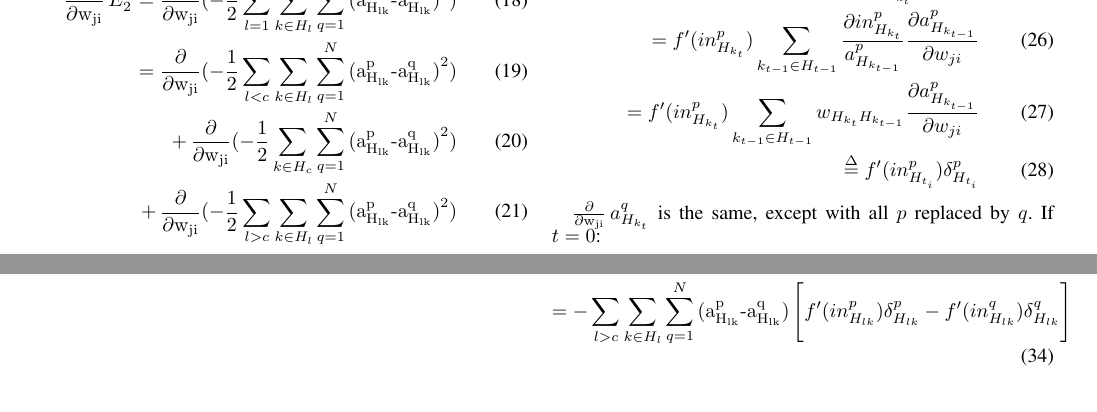
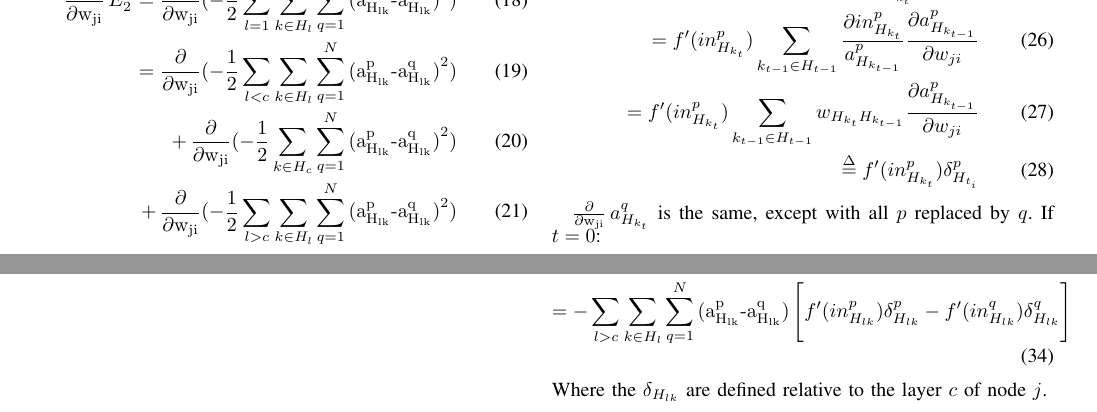
Before and after one commit to amckay13/727Paper, a LaTeX paper (paper.tex, which reads derivation.tex): two parts of page 6 of 6, joined at a grey line, cut so that both start at the same text. Compiled offline with pdfLaTeX; a missing font is replaced by an installed copy or a similar font; a LaTeX package or settings file that is missing is left out.

Commit message:
fixed derivation a bit, added clarification;

```diff
--- a/derivation.tex
+++ b/derivation.tex
@@ -34,7 +34,7 @@ Let $H_t$ be the layer that is $t$ ahead of layer $c$, i.e. for $t=1$, it is the
     \Deriv a_{H_{k_t}}^p = \frac{\partial a_{H_{k_t}}^p}{\partial in_{H_{k_t}}^p}\frac{\partial in_{H_{k_t}}^p}{\partial w_{ji}} \\
     = f'(in_{H_{k_t}}^p)\sum_{k_{t-1}\in H_{t-1}} \frac{\partial in_{H_{k_t}}^p}{a_{H_{k_{t-1}}}^p} \frac{\partial a_{H_{k_{t-1}}}^p}{\partial w_{ji}} \\
     = f'(in_{H_{k_t}}^p) \sum_{k_{t-1}\in H_{t-1}} w_{H_{k_t}H_{k_{t-1}}} \frac{\partial a_{H_{k_{t-1}}}^p}{\partial w_{ji}} \\
-    \overset{\Delta}{=} f'(in_{H_{t_i}}^p)\delta_{H_{t_i}}^p \label{d_gen}
+    \overset{\Delta}{=} f'(in_{H_{k_t}}^p)\delta_{H_{t_i}}^p \label{d_gen}
 \end{align}
 
 $\Deriv a_{H_{k_t}}^q$ is the same, except with all $p$ replaced by $q$. If $t=0$:
@@ -55,3 +55,4 @@ Then through substitution of equations (\ref{d_last})(\ref{d_gen}) into (\ref{de
     = -\sum_{l>c}\sum_{k\in H_{l}}\sum_{q=1}^N \Diff (\Deriv\Diff) \\
     = -\sum_{l>c}\sum_{k\in H_{l}}\sum_{q=1}^N \Diff  \Bigg[f'(in_{H_{lk}}^p)\delta_{H_{lk}}^p - f'(in_{H_{lk}}^q)\delta_{H_{lk}}^q  \Bigg]
 \end{align}
+Where the $\delta_{H_{lk}}$ are defined relative to the layer $c$ of node $j$.
```
